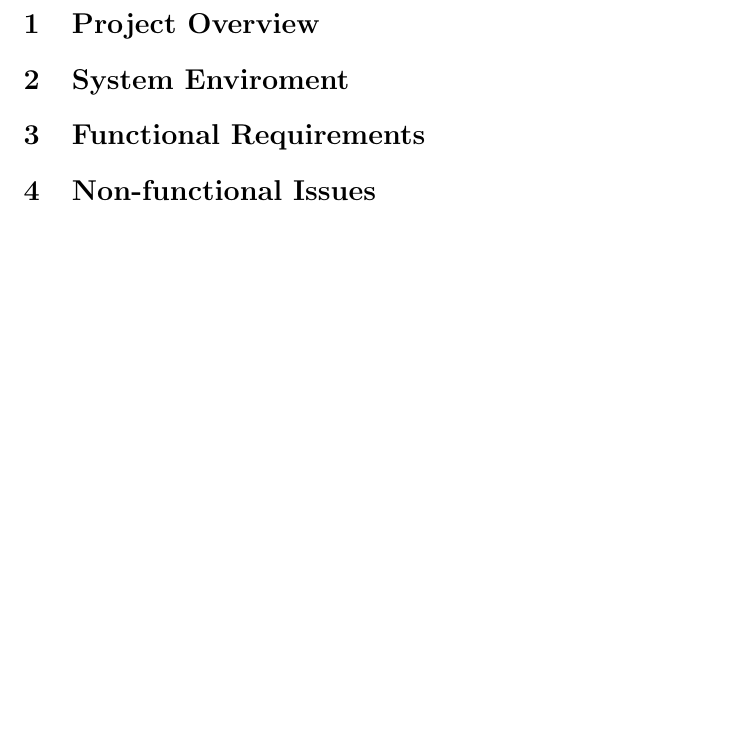
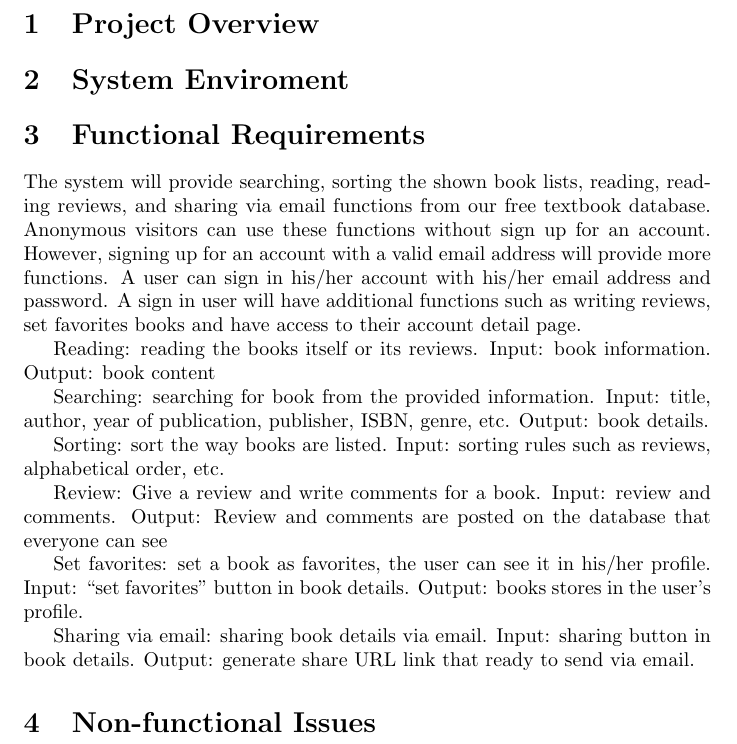
Before and after one commit to CS157A-Team2/CS157A-Team2, a LaTeX document (doc/proposal/project-proposal.tex): part of page 2 of 2, cut so that both start at the same text, the shorter picture padded with empty space. Compiled offline with pdfLaTeX.

Commit message:
update functional requirements

```diff
--- a/doc/proposal/project-proposal.tex
+++ b/doc/proposal/project-proposal.tex
@@ -26,8 +26,28 @@
 
 
 	\section{Functional Requirements}
-	%----------------------------------------Feiyu fill in here--------------------------
-	%Describe users and how users access your system. Describe each functionality/features,functional processes and I/O(s).
+	The system will provide searching, sorting the shown book lists, reading, reading reviews, and sharing via email functions from our free textbook database.
+	Anonymous visitors can use these functions without sign up for an account. However, signing up for an account with a valid email address will provide more functions.
+	A user can sign in his/her account with his/her email address and password. A sign in user will have additional functions such as writing reviews,
+	set favorites books and have access to their account detail page.
+
+
+	Reading: reading the books itself or its reviews. Input: book information. Output: book content
+
+
+	Searching: searching for book from the provided information. Input: title, author, year of publication, publisher, ISBN, genre, etc. Output: book details.
+
+
+	Sorting: sort the way books are listed. Input: sorting rules such as reviews, alphabetical order, etc.
+
+
+	Review: Give a review and write comments for a book. Input: review and comments. Output: Review and comments are posted on the database that everyone can see
+
+
+	Set favorites: set a book as favorites, the user can see it in his/her profile. Input: “set favorites” button in book details. Output: books stores in the user’s profile.
+
+
+	Sharing via email: sharing book details via email. Input: sharing button in book details. Output: generate share URL link that ready to send via email.
 
 
 
```
